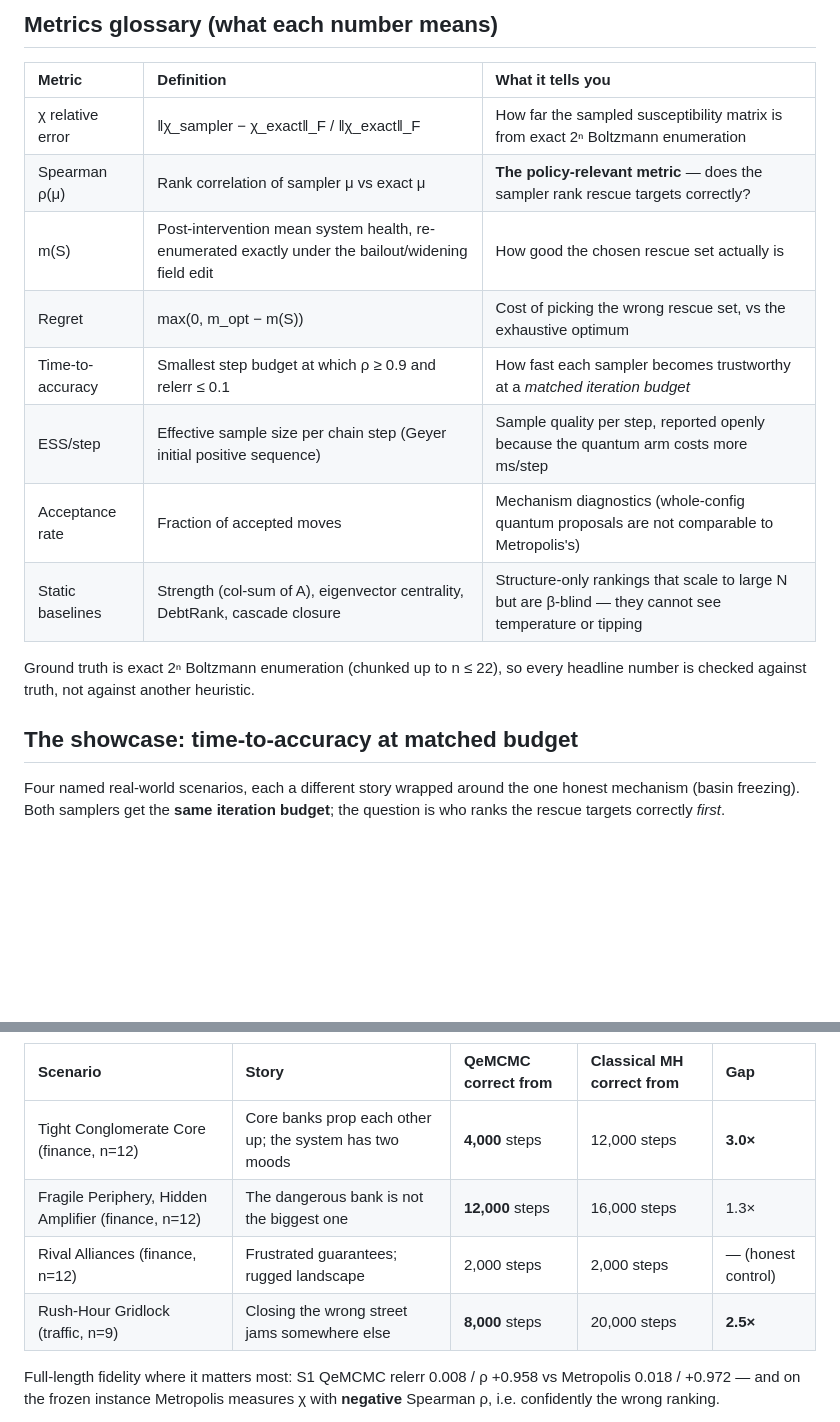
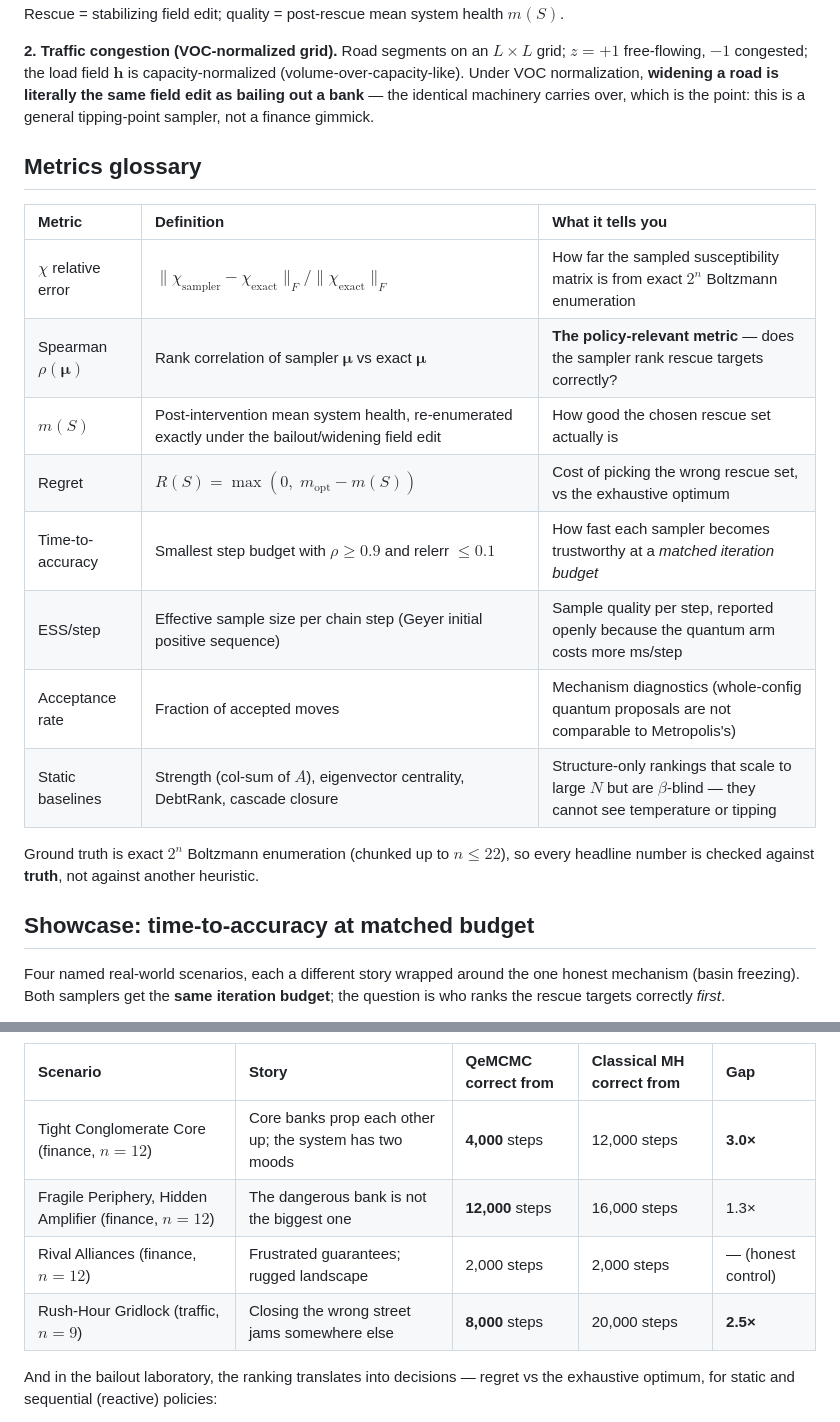
Before and after one commit to Sammybro11/network-risk-qemcmc, a Markdown page: README.md, 2 parts joined by grey strips. GitHub-like rendering; blank space fills up the shorter version.

```diff
--- a/README.md
+++ b/README.md
@@ -38,20 +81,24 @@ so the marginal utility of rescuing bank j — "how much does the whole system's
 
-## Metrics glossary (what each number means)
+Rescue = stabilizing field edit; quality = post-rescue mean system health $m(S)$.
+
+**2. Traffic congestion (VOC-normalized grid).** Road segments on an $L\times L$ grid; $z = +1$ free-flowing, $-1$ congested; the load field $\mathbf{h}$ is capacity-normalized (volume-over-capacity-like). Under VOC normalization, **widening a road is literally the same field edit as bailing out a bank** — the identical machinery carries over, which is the point: this is a general tipping-point sampler, not a finance gimmick.
+
+## Metrics glossary
 
 | Metric | Definition | What it tells you |
 | :---- | :---- | :---- |
-| χ relative error | ‖χ_sampler − χ_exact‖_F / ‖χ_exact‖_F | How far the sampled susceptibility matrix is from exact 2ⁿ Boltzmann enumeration |
-| Spearman ρ(μ) | Rank correlation of sampler μ vs exact μ | **The policy-relevant metric** — does the sampler rank rescue targets correctly? |
-| m(S) | Post-intervention mean system health, re-enumerated exactly under the bailout/widening field edit | How good the chosen rescue set actually is |
-| Regret | max(0, m_opt − m(S)) | Cost of picking the wrong rescue set, vs the exhaustive optimum |
-| Time-to-accuracy | Smallest step budget at which ρ ≥ 0.9 and relerr ≤ 0.1 | How fast each sampler becomes trustworthy at a *matched iteration budget* |
+| $\chi$ relative error | $\lVert \chi_{\text{sampler}} - \chi_{\text{exact}}\rVert_F / \lVert \chi_{\text{exact}}\rVert_F$ | How far the sampled susceptibility matrix is from exact $2^n$ Boltzmann enumeration |
+| Spearman $\rho(\boldsymbol{\mu})$ | Rank correlation of sampler $\boldsymbol{\mu}$ vs exact $\boldsymbol{\mu}$ | **The policy-relevant metric** — does the sampler rank rescue targets correctly? |
+| $m(S)$ | Post-intervention mean system health, re-enumerated exactly under the bailout/widening field edit | How good the chosen rescue set actually is |
+| Regret | $R(S) = \max(0,\; m_{\text{opt}} - m(S))$ | Cost of picking the wrong rescue set, vs the exhaustive optimum |
+| Time-to-accuracy | Smallest step budget with $\rho \ge 0.9$ and relerr $\le 0.1$ | How fast each sampler becomes trustworthy at a *matched iteration budget* |
 | ESS/step | Effective sample size per chain step (Geyer initial positive sequence) | Sample quality per step, reported openly because the quantum arm costs more ms/step |
 | Acceptance rate | Fraction of accepted moves | Mechanism diagnostics (whole-config quantum proposals are not comparable to Metropolis's) |
-| Static baselines | Strength (col-sum of A), eigenvector centrality, DebtRank, cascade closure | Structure-only rankings that scale to large N but are β-blind — they cannot see temperature or tipping |
+| Static baselines | Strength (col-sum of $A$), eigenvector centrality, DebtRank, cascade closure | Structure-only rankings that scale to large $N$ but are $\beta$-blind — they cannot see temperature or tipping |
 
-Ground truth is exact 2ⁿ Boltzmann enumeration (chunked up to n ≤ 22), so every headline number is checked against truth, not against another heuristic.
+Ground truth is exact $2^n$ Boltzmann enumeration (chunked up to $n \le 22$), so every headline number is checked against **truth**, not against another heuristic.
 
-## The showcase: time-to-accuracy at matched budget
+## Showcase: time-to-accuracy at matched budget
 
 Four named real-world scenarios, each a different story wrapped around the one honest mechanism (basin freezing). Both samplers get the **same iteration budget**; the question is who ranks the rescue targets correctly *first*.
 
@@ -58,9 +107,9 @@ Four named real-world scenarios, each a different story wrapped around the one h
 | Scenario | Story | QeMCMC correct from | Classical MH correct from | Gap |
 | :---- | :---- | :---- | :---- | :---- |
-| Tight Conglomerate Core (finance, n=12) | Core banks prop each other up; the system has two moods | **4,000** steps | 12,000 steps | **3.0×** |
-| Fragile Periphery, Hidden Amplifier (finance, n=12) | The dangerous bank is not the biggest one | **12,000** steps | 16,000 steps | 1.3× |
-| Rival Alliances (finance, n=12) | Frustrated guarantees; rugged landscape | 2,000 steps | 2,000 steps | — (honest control) |
-| Rush-Hour Gridlock (traffic, n=9) | Closing the wrong street jams somewhere else | **8,000** steps | 20,000 steps | **2.5×** |
+| Tight Conglomerate Core (finance, $n{=}12$) | Core banks prop each other up; the system has two moods | **4,000** steps | 12,000 steps | **3.0×** |
+| Fragile Periphery, Hidden Amplifier (finance, $n{=}12$) | The dangerous bank is not the biggest one | **12,000** steps | 16,000 steps | 1.3× |
+| Rival Alliances (finance, $n{=}12$) | Frustrated guarantees; rugged landscape | 2,000 steps | 2,000 steps | — (honest control) |
+| Rush-Hour Gridlock (traffic, $n{=}9$) | Closing the wrong street jams somewhere else | **8,000** steps | 20,000 steps | **2.5×** |
 
-Full-length fidelity where it matters most: S1 QeMCMC relerr 0.008 / ρ +0.958 vs Metropolis 0.018 / +0.972 — and on the frozen instance Metropolis measures χ with **negative** Spearman ρ, i.e. confidently the wrong ranking.
+And in the bailout laboratory, the ranking translates into decisions — regret vs the exhaustive optimum, for static and sequential (reactive) policies:
 
```
Also changed, not shown: other parts of README.md (+88 -28 lines), docs/qollab-project-card.md (+85 -39 lines).
